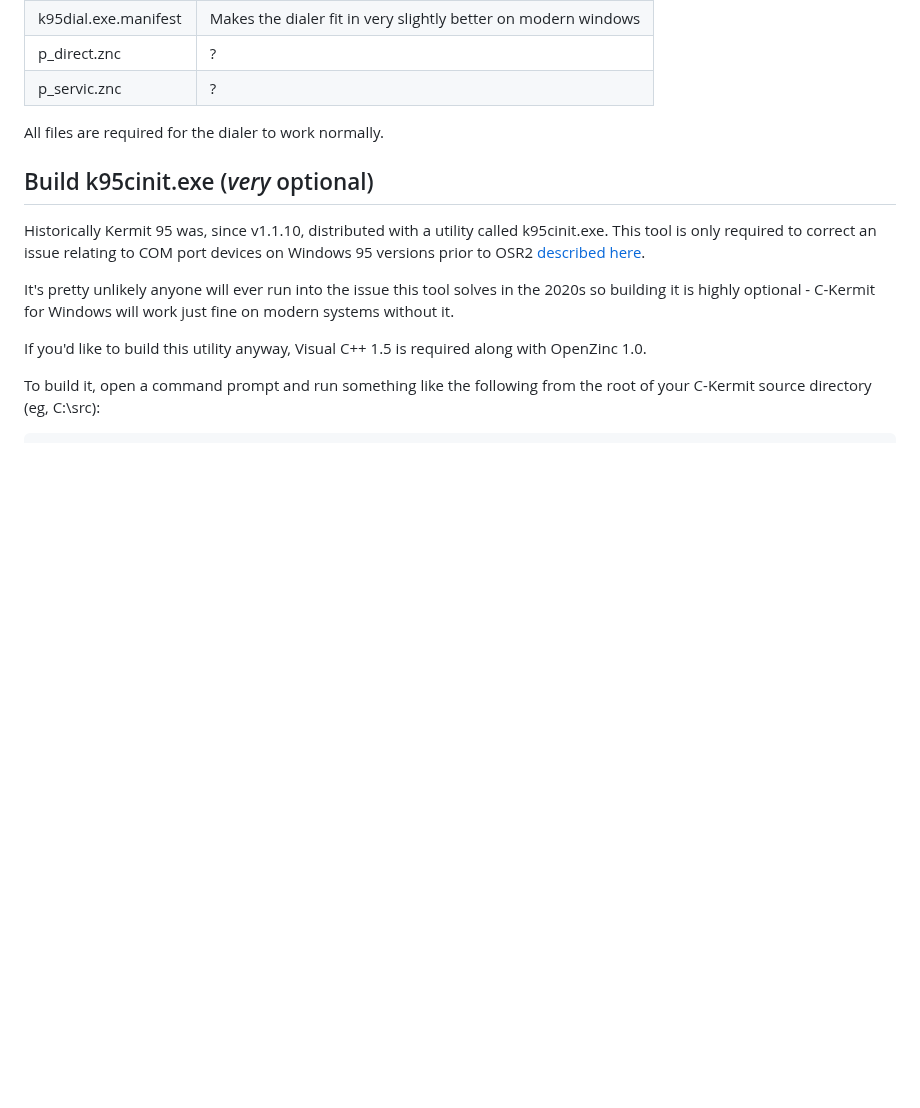
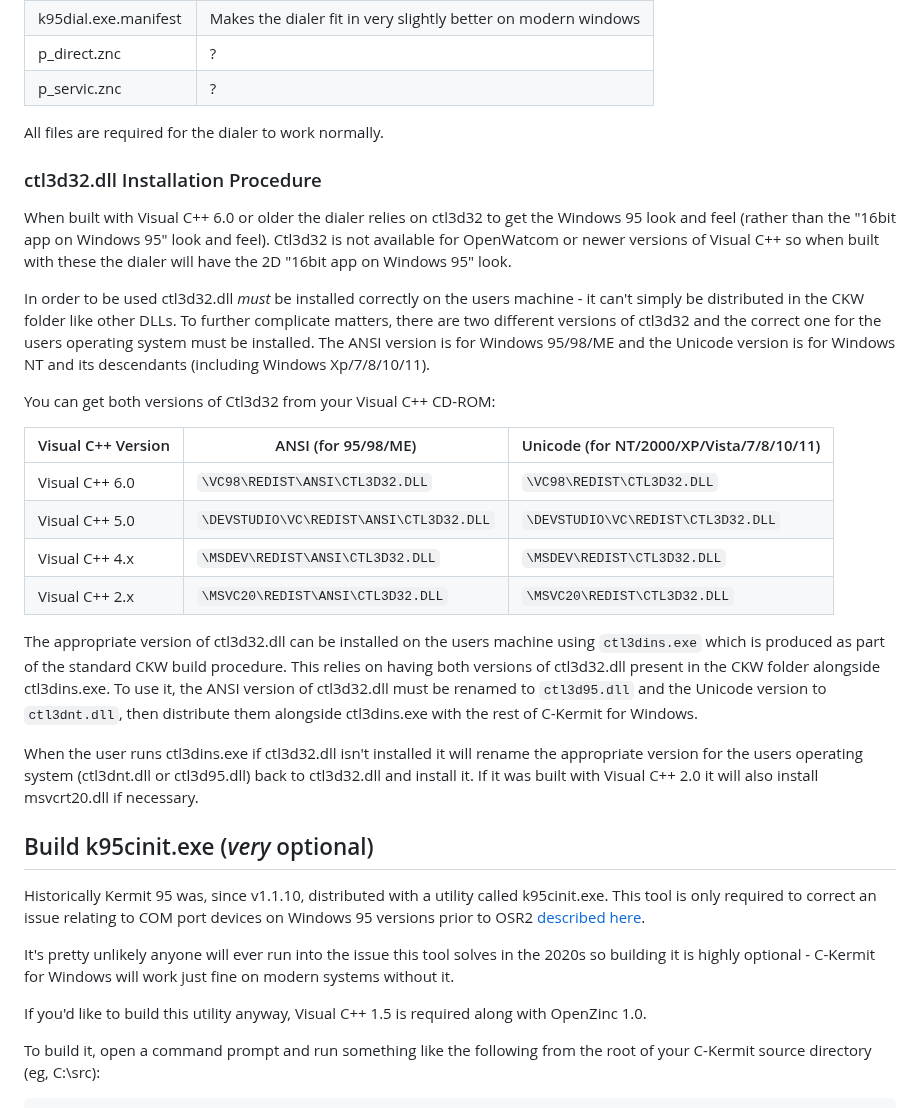
Before and after one commit to davidrg/ckwin, a Markdown page: doc/building.md, the part around the change. GitHub-like rendering; blank space fills up the shorter version.

Commit message:
Document ctl3d32.dll - fixes #137

```diff
--- a/doc/building.md
+++ b/doc/building.md
@@ -154,6 +154,37 @@ following files:
 
 All files are required for the dialer to work normally.
 
+### ctl3d32.dll Installation Procedure
+When built with Visual C++ 6.0 or older the dialer relies on ctl3d32 to get the Windows 95
+look and feel (rather than the "16bit app on Windows 95" look and feel). Ctl3d32 is not
+available for OpenWatcom or newer versions of Visual C++ so when built with these the dialer
+will have the 2D "16bit app on Windows 95" look.
+
+In order to be used ctl3d32.dll *must* be installed correctly on the users machine - it can't
+simply be distributed in the CKW folder like other DLLs. To further complicate matters, there
+are two different versions of ctl3d32 and the correct one for the users operating system must
+be installed. The ANSI version is for Windows 95/98/ME and the Unicode version is for
+Windows NT and its descendants (including Windows Xp/7/8/10/11).
+
+You can get both versions of Ctl3d32 from your Visual C++ CD-ROM:
+
+| Visual C++ Version | ANSI (for 95/98/ME)                     | Unicode (for NT/2000/XP/Vista/7/8/10/11) |
+|--------------------|-----------------------------------------|------------------------------------------|
+| Visual C++ 6.0     | `\VC98\REDIST\ANSI\CTL3D32.DLL`         | `\VC98\REDIST\CTL3D32.DLL`               |
+| Visual C++ 5.0     | `\DEVSTUDIO\VC\REDIST\ANSI\CTL3D32.DLL` | `\DEVSTUDIO\VC\REDIST\CTL3D32.DLL`       |
+| Visual C++ 4.x     | `\MSDEV\REDIST\ANSI\CTL3D32.DLL`        | `\MSDEV\REDIST\CTL3D32.DLL`              |
+| Visual C++ 2.x     | `\MSVC20\REDIST\ANSI\CTL3D32.DLL`       | `\MSVC20\REDIST\CTL3D32.DLL`             |
+
+The appropriate version of ctl3d32.dll can be installed on the users machine using `ctl3dins.exe`
+which is produced as part of the standard CKW build procedure. This relies on having both versions of
+ctl3d32.dll present in the CKW folder alongside ctl3dins.exe. To use it, the ANSI version of ctl3d32.dll
+must be renamed to `ctl3d95.dll` and the Unicode version to `ctl3dnt.dll`, then distribute them
+alongside ctl3dins.exe with the rest of C-Kermit for Windows.
+
+When the user runs ctl3dins.exe if ctl3d32.dll isn't installed it will rename the appropriate
+version for the users operating system (ctl3dnt.dll or ctl3d95.dll) back to ctl3d32.dll and
+install it. If it was built with Visual C++ 2.0 it will also install msvcrt20.dll if necessary.
+
 ## Build k95cinit.exe (*very* optional)
 
 Historically Kermit 95 was, since v1.1.10, distributed with a utility called
```
